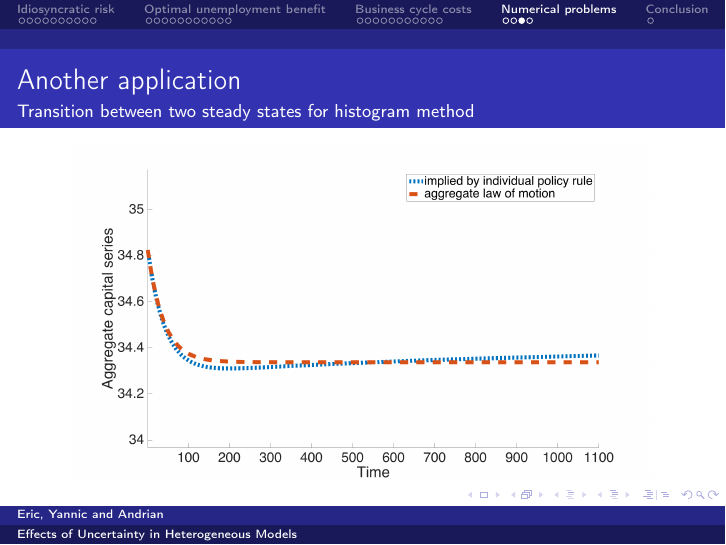
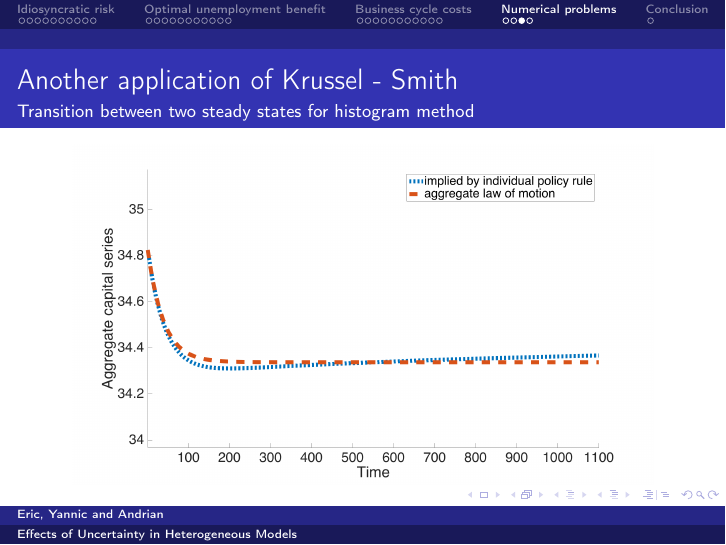
Before and after one commit to mahbuburr/project_module_aiyagari, LaTeX slides (presentation/presentation.tex): page 40 of 44. Compiled offline with pdfLaTeX.

Commit message:
of KS added

```diff
--- a/presentation/presentation.tex
+++ b/presentation/presentation.tex
@@ -591,11 +591,11 @@ Welfare implications are unclear.
 \centering{\includegraphics[width=12cm,height=6cm,keepaspectratio]{fig3}}
 \end{frame}
 
-\begin{frame}{Another application}{Transition between two steady states for 100k individuals}
+\begin{frame}{Another application of Krussel - Smith}{Transition between two steady states for 100k individuals}
 \centering{\includegraphics[width=12cm,height=6cm,keepaspectratio]{fig4}}
 \end{frame}
 
-\begin{frame}{Another application}{Transition between two steady states for histogram method}
+\begin{frame}{Another application of Krussel - Smith}{Transition between two steady states for histogram method}
 \centering{\includegraphics[width=12cm,height=6cm,keepaspectratio]{fig5}}
 \end{frame}
 
```
